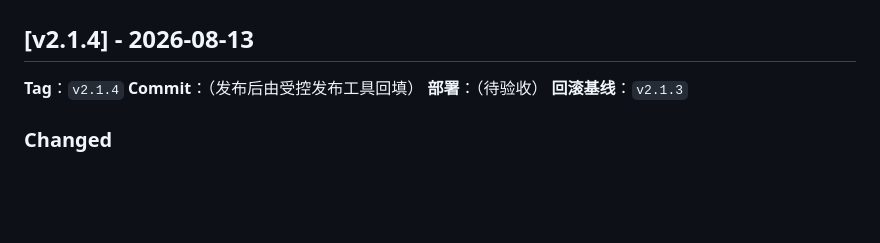
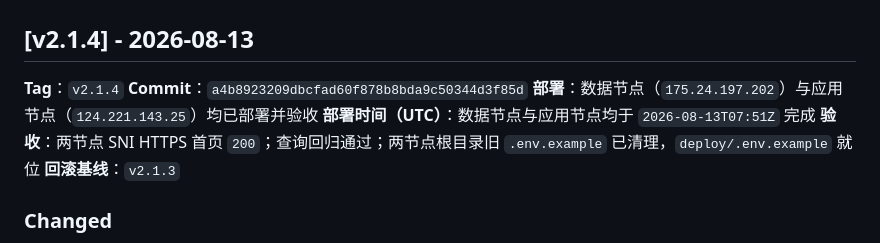
Before and after one commit to manfredma/bytedepth, a Markdown page: docs/releases/CHANGELOG.md, the part around the change. Drawn GitHub-style; blank space fills up the shorter version.

Commit message:
docs: record v2.1.4 deployment acceptance
Co-Authored-By: Claude <noreply@anthropic.com

```diff
--- a/docs/releases/CHANGELOG.md
+++ b/docs/releases/CHANGELOG.md
@@ -7,8 +7,10 @@
 ## [v2.1.4] - 2026-08-13
 
 **Tag**：`v2.1.4`
-**Commit**：（发布后由受控发布工具回填）
-**部署**：（待验收）
+**Commit**：`a4b8923209dbcfad60f878b8bda9c50344d3f85d`
+**部署**：数据节点（`175.24.197.202`）与应用节点（`124.221.143.25`）均已部署并验收
+**部署时间（UTC）**：数据节点与应用节点均于 `2026-08-13T07:51Z` 完成
+**验收**：两节点 SNI HTTPS 首页 `200`；查询回归通过；两节点根目录旧 `.env.example` 已清理，`deploy/.env.example` 就位
 **回滚基线**：`v2.1.3`
 
 ### Changed
```
